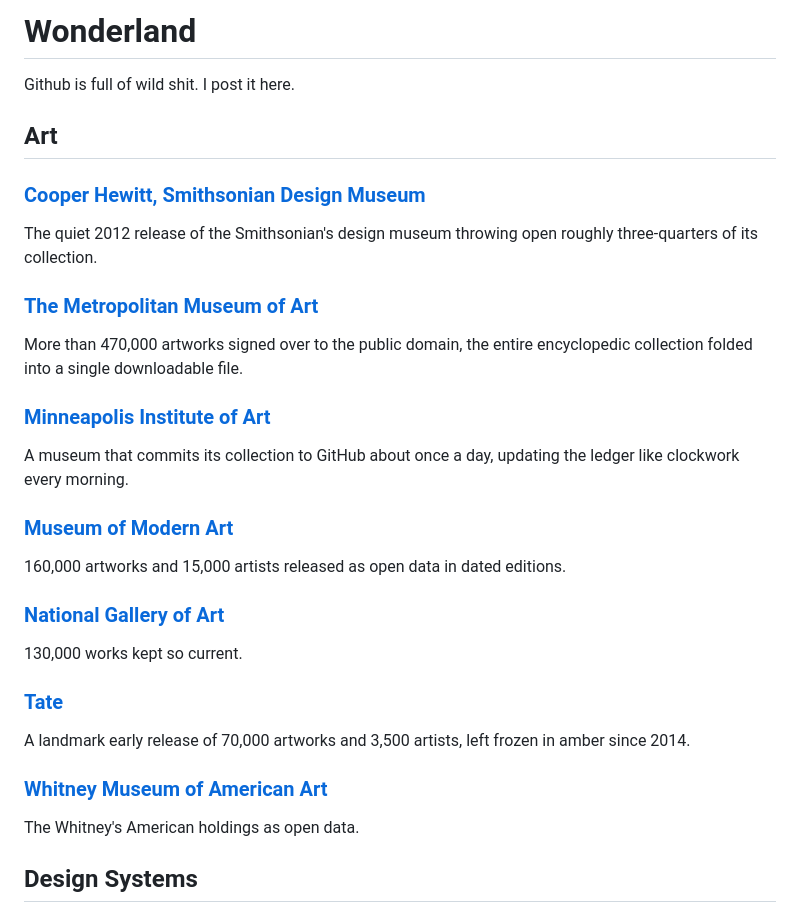
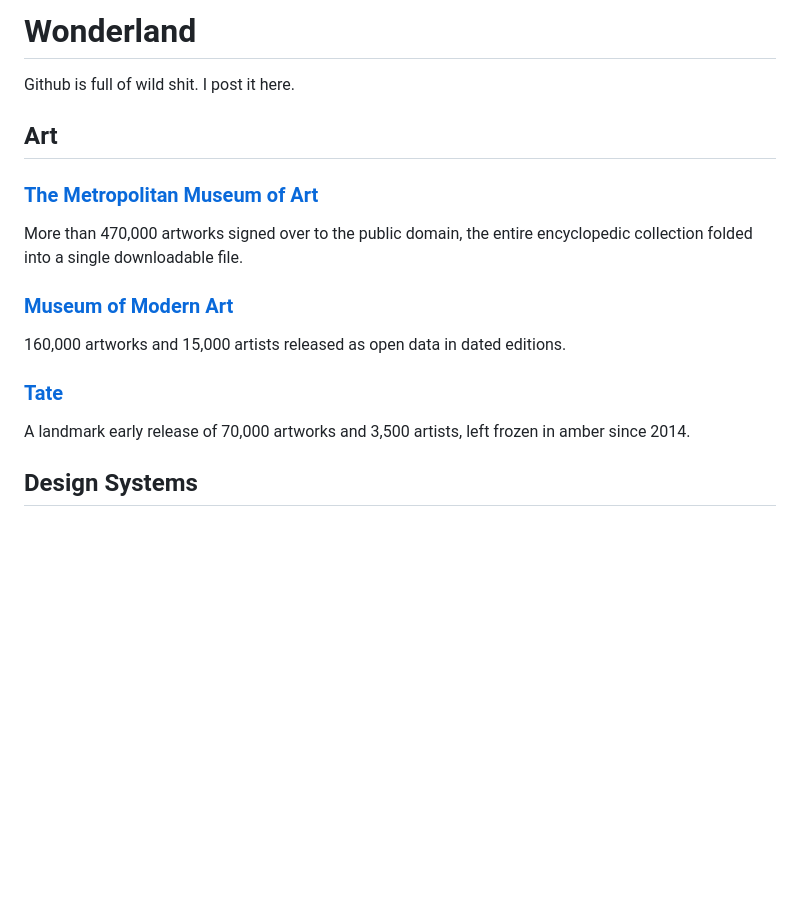
Before and after one commit to acio157/wonderland, a Markdown page: README.md, the part around the change. Rendered like a GitHub page; blank space fills up the shorter version.

```diff
--- a/README.md
+++ b/README.md
@@ -3,26 +3,17 @@ Github is full of wild shit.  I post it here.
 
 ## Art
 
-### [Cooper Hewitt, Smithsonian Design Museum](https://github.com/cooperhewitt/collection)
-The quiet 2012 release of the Smithsonian's design museum throwing open roughly three-quarters of its collection.
-
 ### [The Metropolitan Museum of Art](https://github.com/metmuseum/openaccess)
 More than 470,000 artworks signed over to the public domain, the entire encyclopedic collection folded into a single downloadable file.
 
-### [Minneapolis Institute of Art](https://github.com/artsmia/collection)
-A museum that commits its collection to GitHub about once a day, updating the ledger like clockwork every morning.
 
 ### [Museum of Modern Art](https://github.com/MuseumofModernArt/collection)
 160,000 artworks and 15,000 artists released as open data in dated editions.
 
-### [National Gallery of Art](https://github.com/NationalGalleryOfArt/opendata)
-130,000 works kept so current.
 
 ### [Tate](https://github.com/tategallery/collection)
 A landmark early release of 70,000 artworks and 3,500 artists, left frozen in amber since 2014.
 
-### [Whitney Museum of American Art](https://github.com/whitneymuseum/open-access)
-The Whitney's American holdings as open data.
 
 ## Design Systems
 
```
